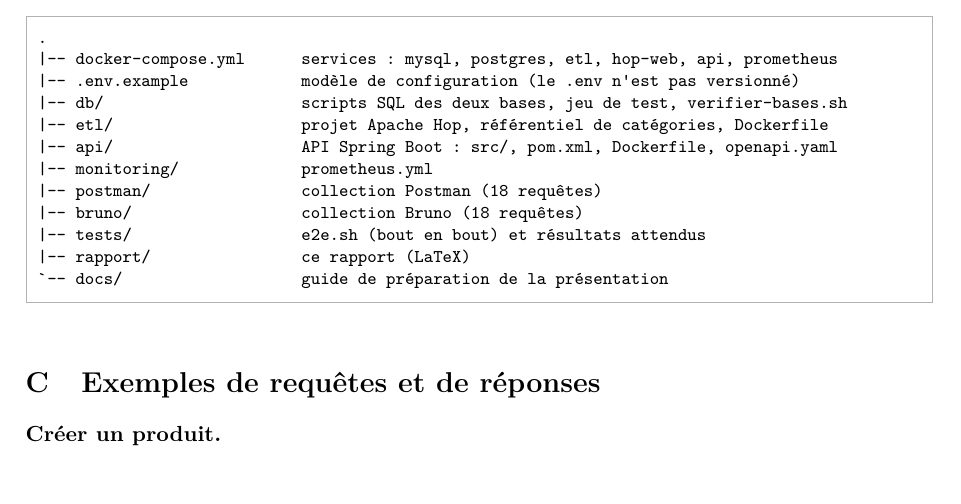
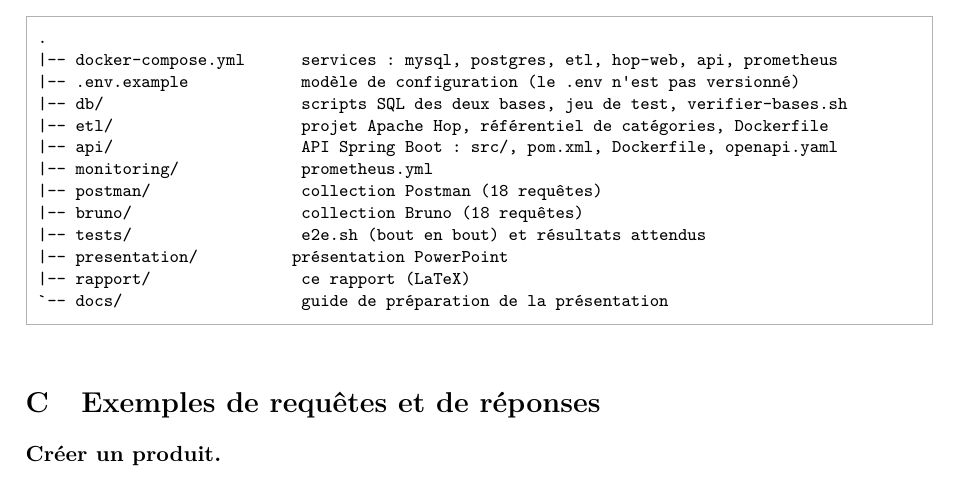
Before and after one commit to leilabougouma/Projet_develop_composant-Groupe1, a LaTeX paper (rapport/rapport.tex): part of page 21 of 22 before the commit and part of page 19 of 20 after it, cut so that both start at the same text. Compiled offline with pdfLaTeX.

Commit message:
Dernieres modifications

```diff
--- a/rapport/rapport.tex
+++ b/rapport/rapport.tex
@@ -1046,6 +1046,7 @@ bash tests/e2e.sh
 |-- postman/                collection Postman (18 requêtes)
 |-- bruno/                  collection Bruno (18 requêtes)
 |-- tests/                  e2e.sh (bout en bout) et résultats attendus
+|-- presentation/          présentation PowerPoint
 |-- rapport/                ce rapport (LaTeX)
 `-- docs/                   guide de préparation de la présentation
 \end{Code}
```
Also changed, not shown: README.md, rapport/figures/hop-pipeline.png, rapport/figures/swagger-ui.png, rapport/rapport.pdf, 1 other file.
